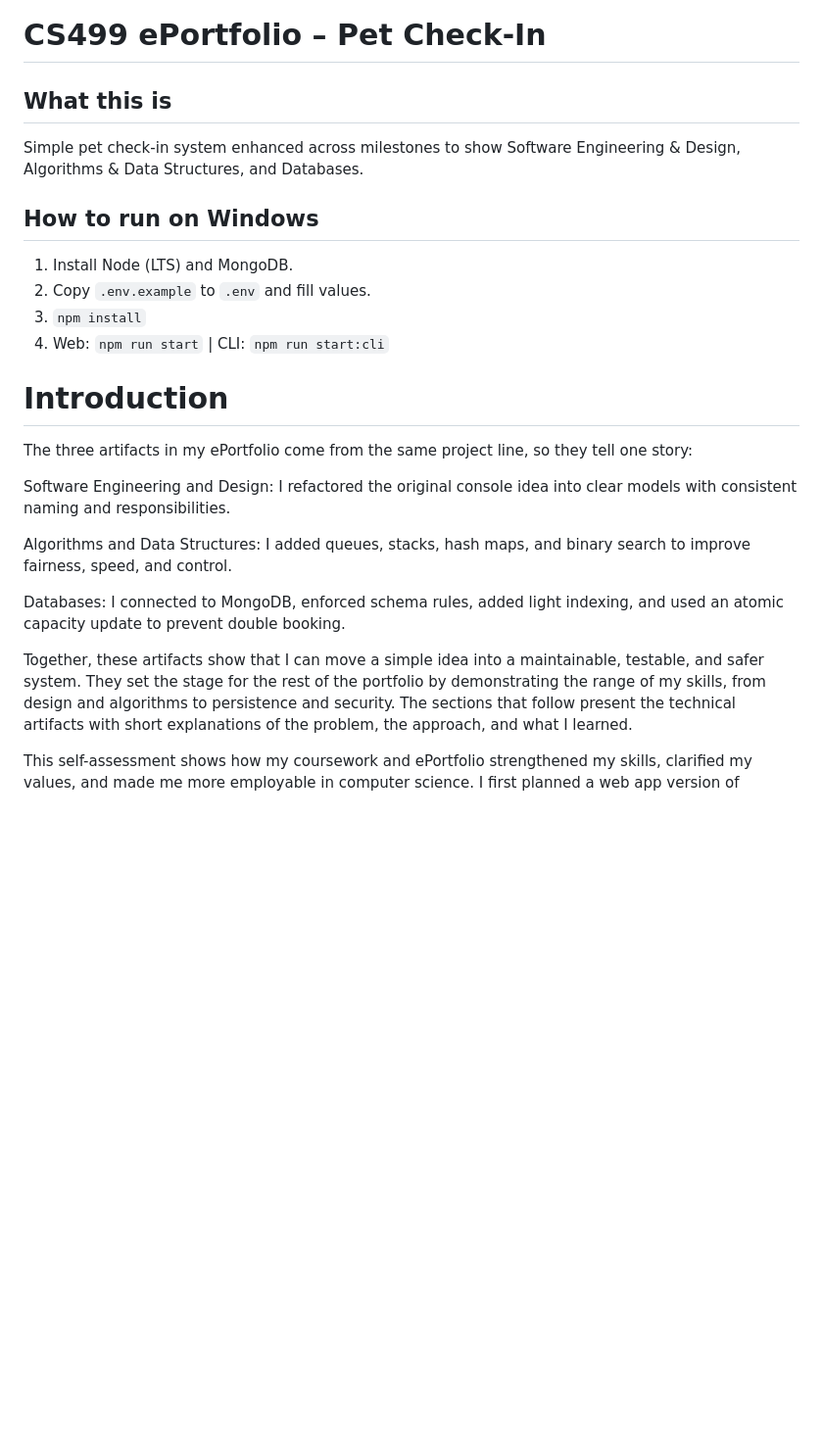
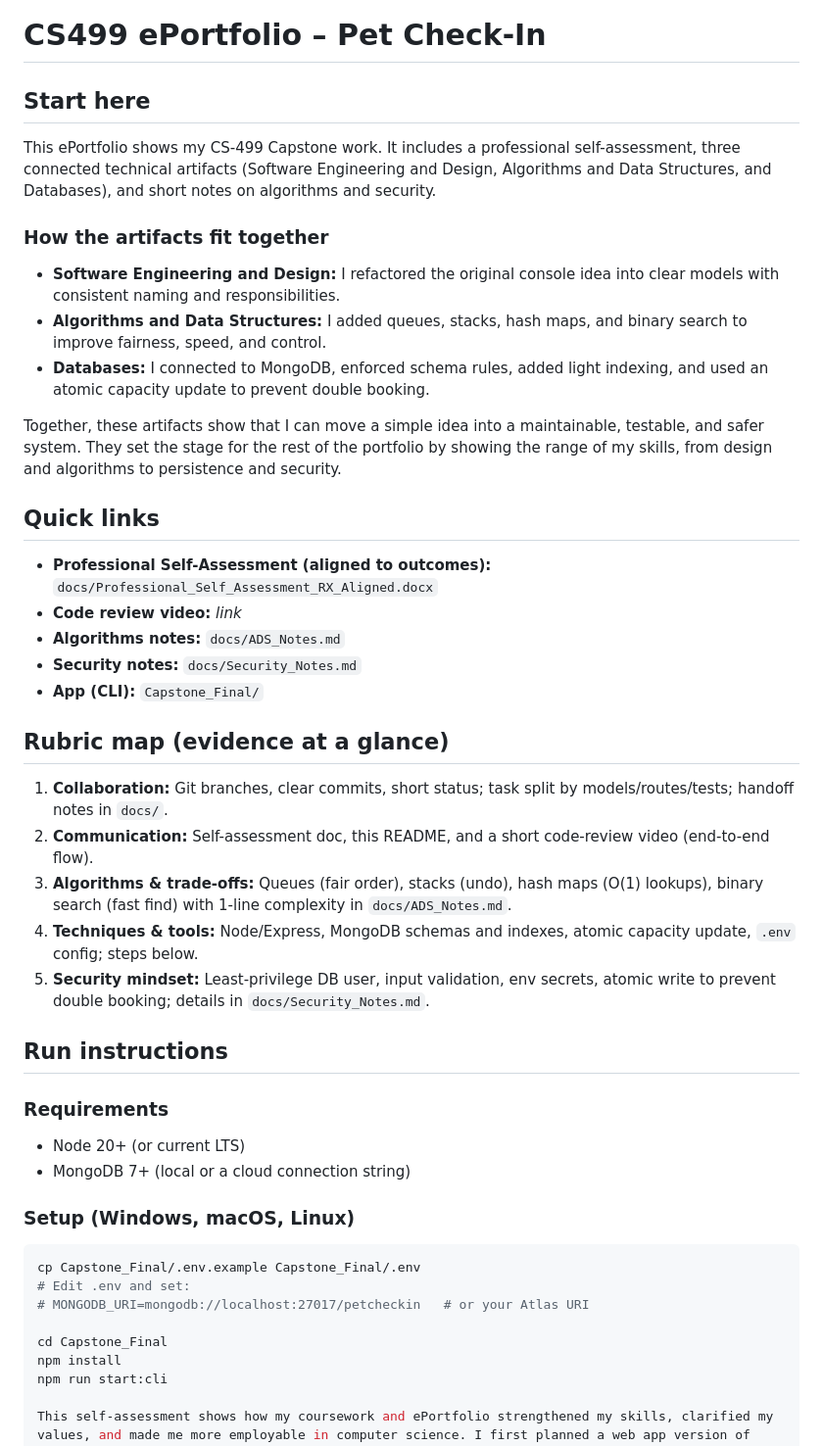
Before and after one commit to xaysanasyr/CS499-ePortfolio, a Markdown page: README.md, the part around the change. Shown at 98% size. Drawn GitHub-style; blank space fills up the shorter version.

````diff
--- a/README.md
+++ b/README.md
@@ -1,25 +1,45 @@
 # CS499 ePortfolio – Pet Check-In
 
-## What this is
-Simple pet check-in system enhanced across milestones to show Software Engineering & Design, Algorithms & Data Structures, and Databases.
+## Start here
 
-## How to run on Windows
-1. Install Node (LTS) and MongoDB.
-2. Copy `.env.example` to `.env` and fill values.
-3. `npm install`
-4. Web: `npm run start`  |  CLI: `npm run start:cli`
+This ePortfolio shows my CS-499 Capstone work. It includes a professional self-assessment, three connected technical artifacts (Software Engineering and Design, Algorithms and Data Structures, and Databases), and short notes on algorithms and security.
 
-# Introduction
-The three artifacts in my ePortfolio come from the same project line, so they tell one story:
+### How the artifacts fit together
+- **Software Engineering and Design:** I refactored the original console idea into clear models with consistent naming and responsibilities.
+- **Algorithms and Data Structures:** I added queues, stacks, hash maps, and binary search to improve fairness, speed, and control.
+- **Databases:** I connected to MongoDB, enforced schema rules, added light indexing, and used an atomic capacity update to prevent double booking.
 
-Software Engineering and Design: I refactored the original console idea into clear models with consistent naming and responsibilities.
+Together, these artifacts show that I can move a simple idea into a maintainable, testable, and safer system. They set the stage for the rest of the portfolio by showing the range of my skills, from design and algorithms to persistence and security.
 
-Algorithms and Data Structures: I added queues, stacks, hash maps, and binary search to improve fairness, speed, and control.
+## Quick links
+- **Professional Self-Assessment (aligned to outcomes):** `docs/Professional_Self_Assessment_RX_Aligned.docx`
+- **Code review video:** _link_
+- **Algorithms notes:** `docs/ADS_Notes.md`
+- **Security notes:** `docs/Security_Notes.md`
+- **App (CLI):** `Capstone_Final/`
 
-Databases: I connected to MongoDB, enforced schema rules, added light indexing, and used an atomic capacity update to prevent double booking.
+## Rubric map (evidence at a glance)
+1. **Collaboration:** Git branches, clear commits, short status; task split by models/routes/tests; handoff notes in `docs/`.
+2. **Communication:** Self-assessment doc, this README, and a short code-review video (end-to-end flow).
+3. **Algorithms & trade-offs:** Queues (fair order), stacks (undo), hash maps (O(1) lookups), binary search (fast find) with 1-line complexity in `docs/ADS_Notes.md`.
+4. **Techniques & tools:** Node/Express, MongoDB schemas and indexes, atomic capacity update, `.env` config; steps below.
+5. **Security mindset:** Least-privilege DB user, input validation, env secrets, atomic write to prevent double booking; details in `docs/Security_Notes.md`.
 
-Together, these artifacts show that I can move a simple idea into a maintainable, testable, and safer system. They set the stage for the rest of the portfolio by demonstrating the range of my skills, from design and algorithms to persistence and security. The sections that follow present the technical artifacts with short explanations of the problem, the approach, and what I learned.
+## Run instructions
 
+### Requirements
+- Node 20+ (or current LTS)
+- MongoDB 7+ (local or a cloud connection string)
+
+### Setup (Windows, macOS, Linux)
+```bash
+cp Capstone_Final/.env.example Capstone_Final/.env
+# Edit .env and set:
+# MONGODB_URI=mongodb://localhost:27017/petcheckin   # or your Atlas URI
+
+cd Capstone_Final
+npm install
+npm run start:cli
 
 This self-assessment shows how my coursework and ePortfolio strengthened my skills, clarified my values, and made me more employable in computer science. I first planned a web app version of PetCheckIn but chose a command line interface to focus on core logic, data structures, and database rules within the course timeline. It gives a quick overview of my abilities with clear examples from school and work.
 I collaborate by keeping work small, visible, and easy to hand off. I use Git branches, clear commits, and short status updates. For PetCheckIn, I split work into models, routes, and tests so tasks could move in parallel. My communication is short and focused on decisions: what changed, why, and what is next. In milestones and journals, I listed status, risks, and next steps in plain language. At work, I do the same for inspection readiness, downtime, and recovery plans, using simple visuals and avoiding jargon.
````
